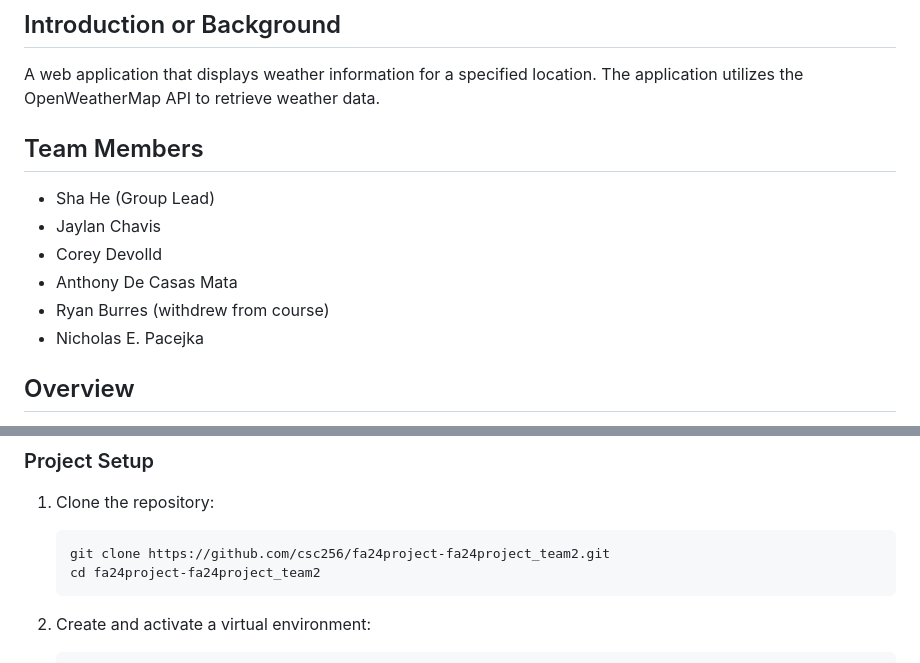
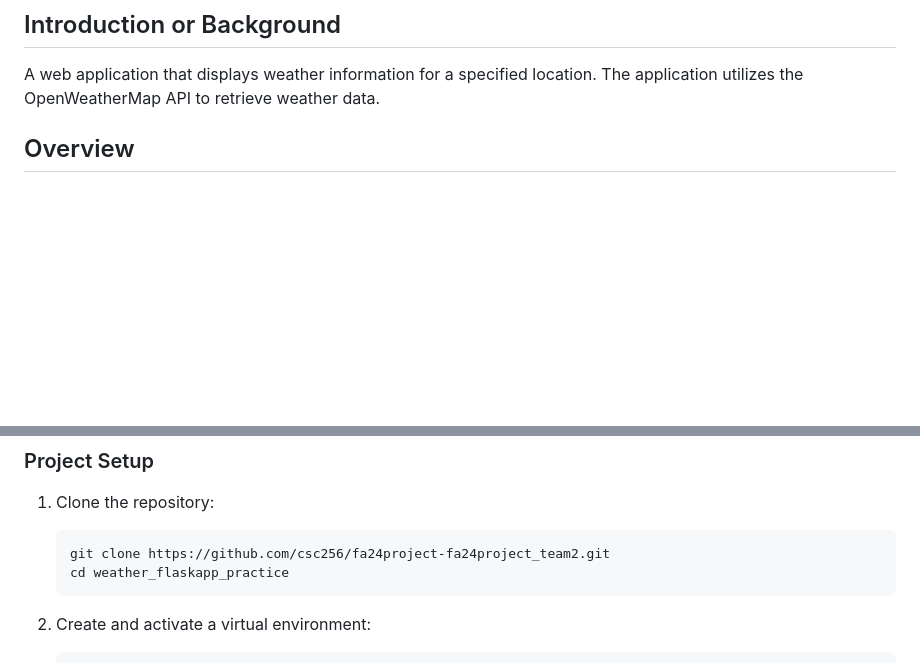
Before and after one commit to CSC120shahe/weather_flaskapp_practice, a Markdown page: README.md, 2 parts joined by grey strips. Drawn GitHub-style; blank space fills up the shorter version.

Commit message:
modify files

````diff
--- a/README.md
+++ b/README.md
@@ -2,14 +2,6 @@
 
 ## Introduction or Background
 A web application that displays weather information for a specified location. The application utilizes the OpenWeatherMap API to retrieve weather data.
-
-## Team Members
-- Sha He (Group Lead)
-- Jaylan Chavis
-- Corey Devolld
-- Anthony De Casas Mata
-- Ryan Burres (withdrew from course)
-- Nicholas E. Pacejka
 
 ## Overview
 This project is a Flask-based web application that allows users to manage their favorite cities' weather information. Users can create accounts, log in, add/remove favorite cities, update city notes, and view detailed weather data. The project also implements comprehensive testing and test coverage to ensure functionality.
@@ -40,7 +32,7 @@ This project is a Flask-based web application that allows users to manage their
 1. Clone the repository:
    ```bash
    git clone https://github.com/csc256/fa24project-fa24project_team2.git
-   cd fa24project-fa24project_team2
+   cd weather_flaskapp_practice
    ```
 
 2. Create and activate a virtual environment:
````
